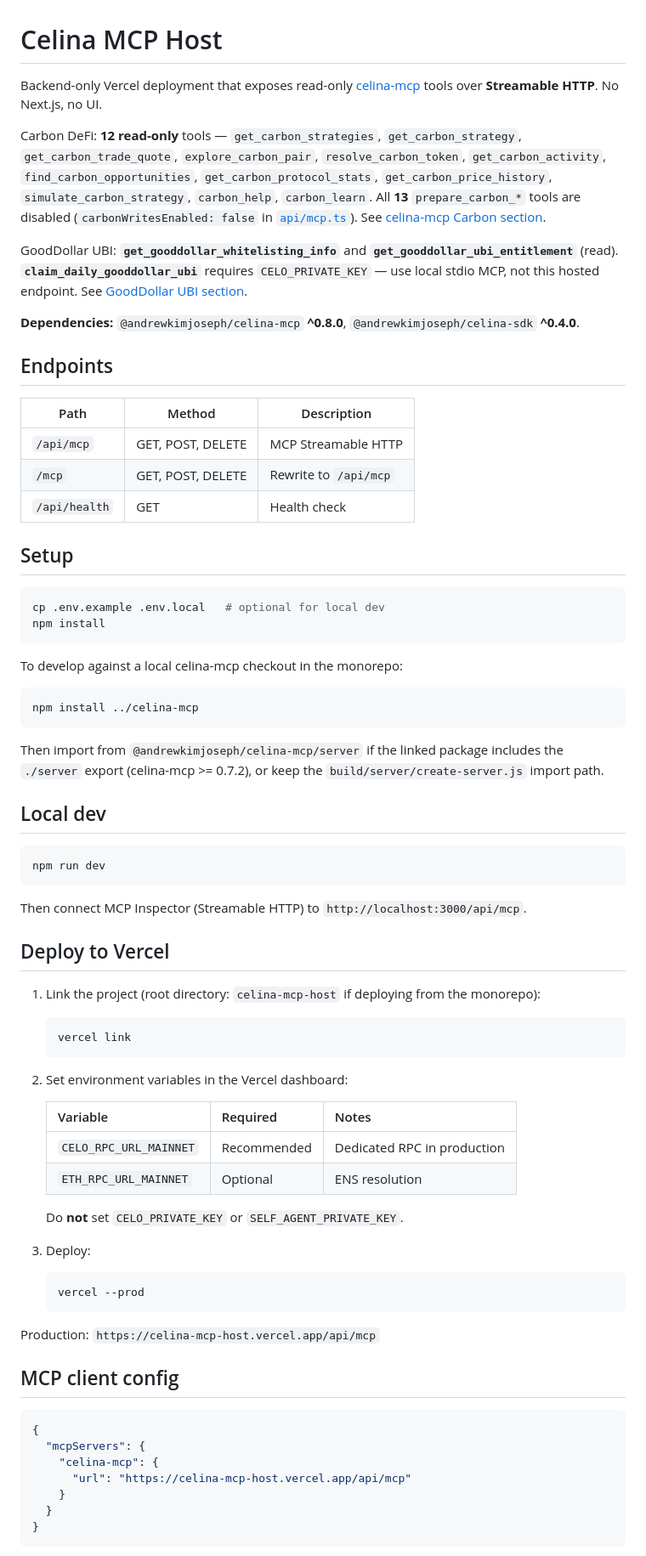
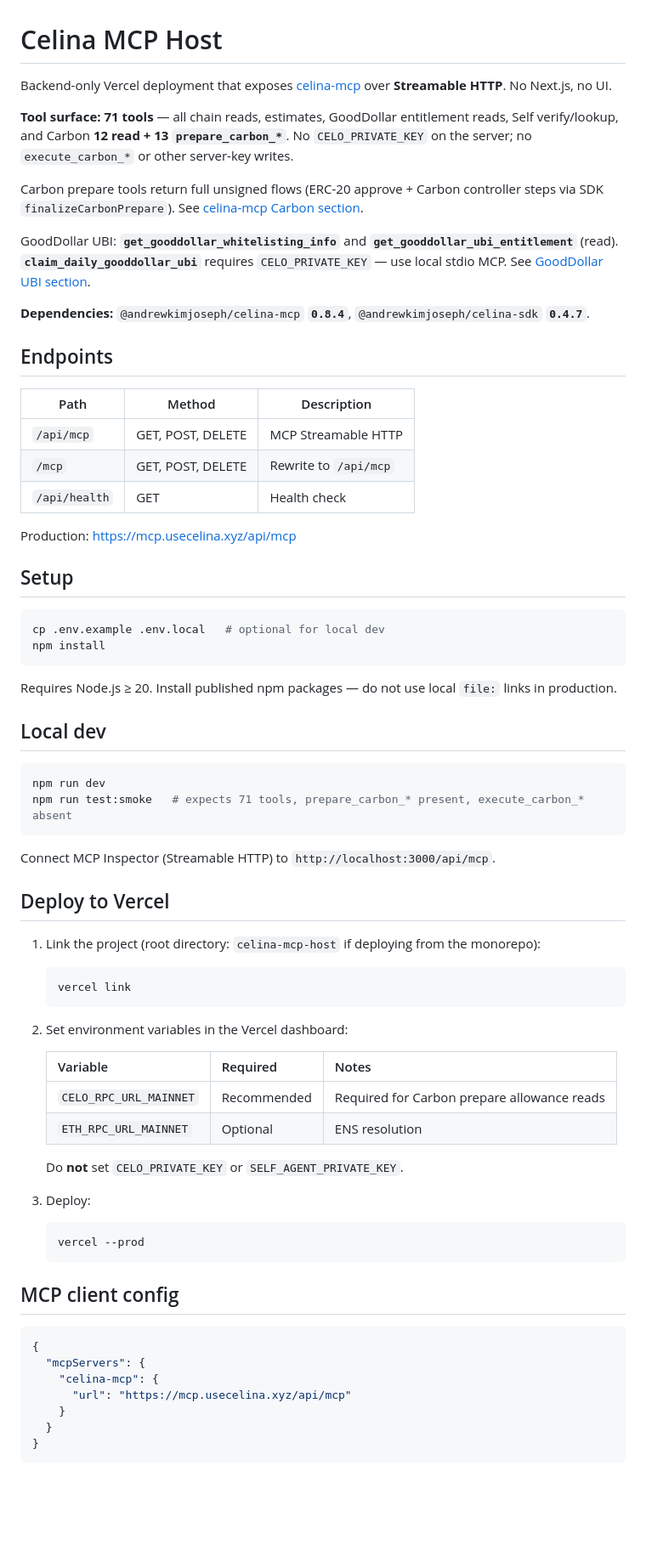
Before and after one commit to andrewkimjoseph/celina-mcp-host, a Markdown page: README.md, the part around one of its changes. Shown at 85% size. GitHub-like rendering; blank space fills up the shorter version.

Commit message:
Document hosted MCP prepare coverage and updated dependencies.
Co-authored-by: Cursor <cursoragent@cursor.com>

````diff
--- a/README.md
+++ b/README.md
@@ -1,12 +1,14 @@
 # Celina MCP Host
 
-Backend-only Vercel deployment that exposes read-only [celina-mcp](../celina-mcp) tools over **Streamable HTTP**. No Next.js, no UI.
+Backend-only Vercel deployment that exposes [celina-mcp](../celina-mcp) over **Streamable HTTP**. No Next.js, no UI.
 
-Carbon DeFi: **12 read-only** tools — `get_carbon_strategies`, `get_carbon_strategy`, `get_carbon_trade_quote`, `explore_carbon_pair`, `resolve_carbon_token`, `get_carbon_activity`, `find_carbon_opportunities`, `get_carbon_protocol_stats`, `get_carbon_price_history`, `simulate_carbon_strategy`, `carbon_help`, `carbon_learn`. All **13** `prepare_carbon_*` tools are disabled (`carbonWritesEnabled: false` in [`api/mcp.ts`](api/mcp.ts)). See [celina-mcp Carbon section](../celina-mcp/README.md#carbon-defi-on-celo).
+**Tool surface:** **71 tools** — all chain reads, estimates, GoodDollar entitlement reads, Self verify/lookup, and Carbon **12 read + 13 `prepare_carbon_*`**. No `CELO_PRIVATE_KEY` on the server; no `execute_carbon_*` or other server-key writes.
 
-GoodDollar UBI: **`get_gooddollar_whitelisting_info`** and **`get_gooddollar_ubi_entitlement`** (read). **`claim_daily_gooddollar_ubi`** requires `CELO_PRIVATE_KEY` — use local stdio MCP, not this hosted endpoint. See [GoodDollar UBI section](../celina-mcp/README.md#gooddollar-ubi).
+Carbon prepare tools return full unsigned flows (ERC-20 approve + Carbon controller steps via SDK `finalizeCarbonPrepare`). See [celina-mcp Carbon section](../celina-mcp/README.md#carbon-defi-on-celo).
 
-**Dependencies:** `@andrewkimjoseph/celina-mcp` **^0.8.0**, `@andrewkimjoseph/celina-sdk` **^0.4.0**.
+GoodDollar UBI: **`get_gooddollar_whitelisting_info`** and **`get_gooddollar_ubi_entitlement`** (read). **`claim_daily_gooddollar_ubi`** requires `CELO_PRIVATE_KEY` — use local stdio MCP. See [GoodDollar UBI section](../celina-mcp/README.md#gooddollar-ubi).
+
+**Dependencies:** `@andrewkimjoseph/celina-mcp` **`0.8.4`**, `@andrewkimjoseph/celina-sdk` **`0.4.7`**.
 
 ## Endpoints
 
@@ -16,6 +18,8 @@ GoodDollar UBI: **`get_gooddollar_whitelisting_info`** and **`get_gooddollar_ubi
 | `/mcp` | GET, POST, DELETE | Rewrite to `/api/mcp` |
 | `/api/health` | GET | Health check |
 
+Production: [https://mcp.usecelina.xyz/api/mcp](https://mcp.usecelina.xyz/api/mcp)
+
 ## Setup
 
 ```bash
@@ -23,21 +27,16 @@ cp .env.example .env.local   # optional for local dev
 npm install
 ```
 
-To develop against a local celina-mcp checkout in the monorepo:
-
-```bash
-npm install ../celina-mcp
-```
-
-Then import from `@andrewkimjoseph/celina-mcp/server` if the linked package includes the `./server` export (celina-mcp >= 0.7.2), or keep the `build/server/create-server.js` import path.
+Requires Node.js ≥ 20. Install published npm packages — do not use local `file:` links in production.
 
 ## Local dev
 
 ```bash
 npm run dev
+npm run test:smoke   # expects 71 tools, prepare_carbon_* present, execute_carbon_* absent
 ```
 
-Then connect MCP Inspector (Streamable HTTP) to `http://localhost:3000/api/mcp`.
+Connect MCP Inspector (Streamable HTTP) to `http://localhost:3000/api/mcp`.
 
 ## Deploy to Vercel
 
@@ -51,7 +50,7 @@ Then connect MCP Inspector (Streamable HTTP) to `http://localhost:3000/api/mcp`.
 
    | Variable | Required | Notes |
    |----------|----------|-------|
-   | `CELO_RPC_URL_MAINNET` | Recommended | Dedicated RPC in production |
+   | `CELO_RPC_URL_MAINNET` | Recommended | Required for Carbon prepare allowance reads |
    | `ETH_RPC_URL_MAINNET` | Optional | ENS resolution |
 
    Do **not** set `CELO_PRIVATE_KEY` or `SELF_AGENT_PRIVATE_KEY`.
@@ -62,15 +61,13 @@ Then connect MCP Inspector (Streamable HTTP) to `http://localhost:3000/api/mcp`.
    vercel --prod
    ```
 
-Production: `https://celina-mcp-host.vercel.app/api/mcp`
-
 ## MCP client config
 
 ```json
 {
   "mcpServers": {
     "celina-mcp": {
-      "url": "https://celina-mcp-host.vercel.app/api/mcp"
+      "url": "https://mcp.usecelina.xyz/api/mcp"
     }
   }
 }
````
Also changed, not shown: other parts of README.md (+11 -5 lines).
